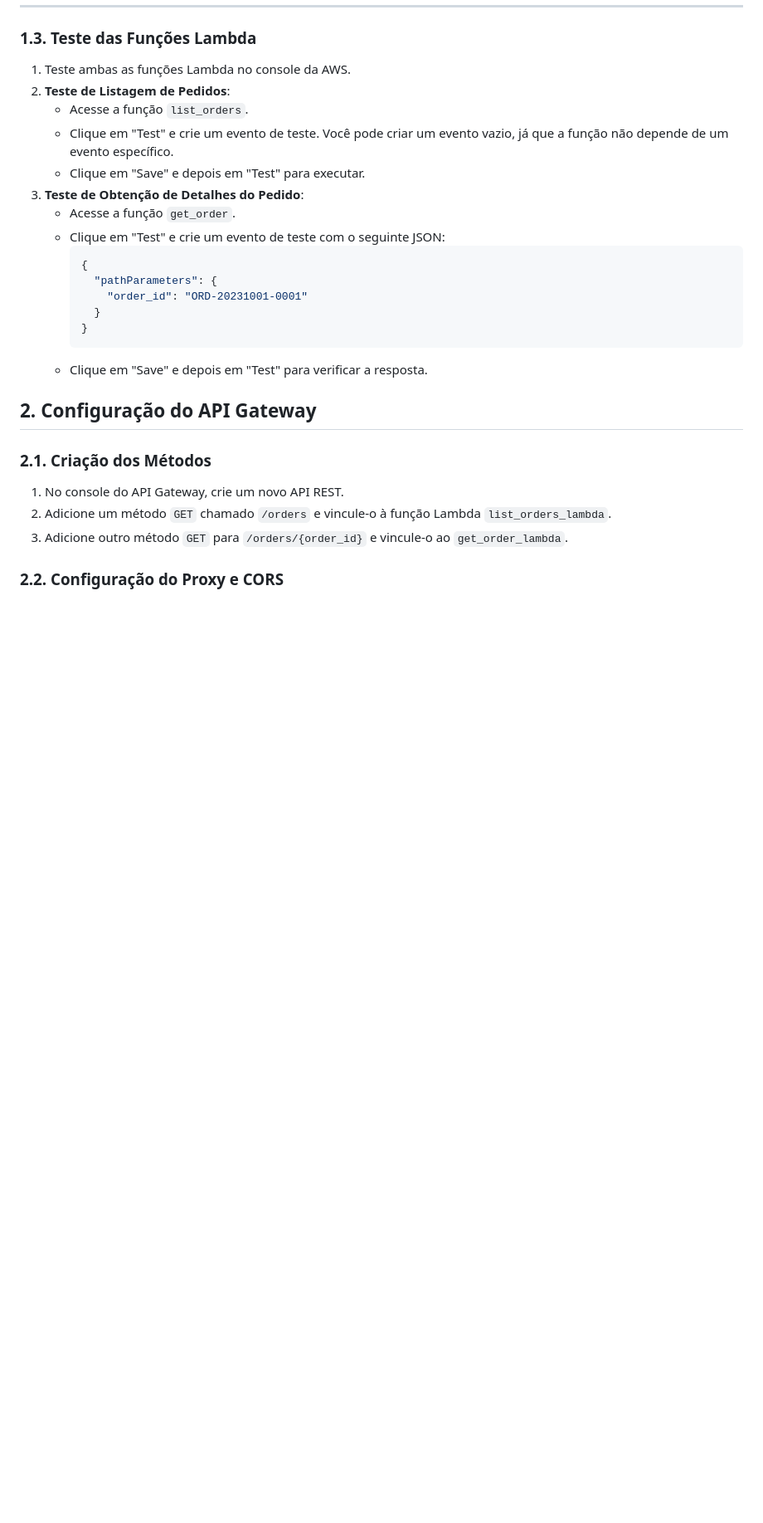
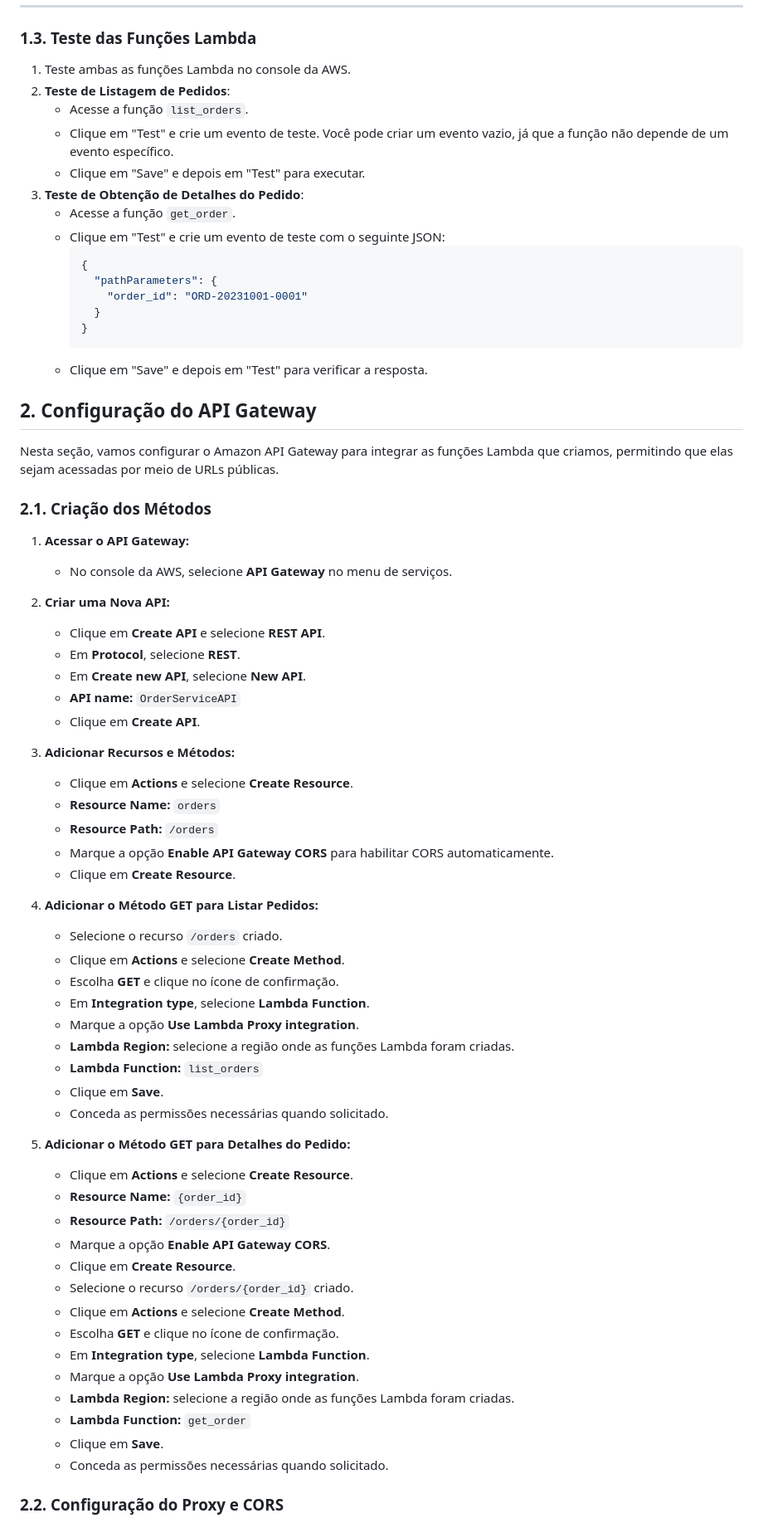
Before and after one commit to Denio-Nascimento/serverless-website-api-gateway-backend, a Markdown page: lab-02/handson-02.md, the part around the change printed below. Shown: that part at 83% size. GitHub-like rendering; blank space fills up the shorter version.

```diff
--- a/lab-02/handson-02.md
+++ b/lab-02/handson-02.md
@@ -304,11 +304,53 @@ Nesta seção, vamos criar duas funções Lambda: uma para listar todos os pedid
 
 ## 2. Configuração do API Gateway
 
+Nesta seção, vamos configurar o Amazon API Gateway para integrar as funções Lambda que criamos, permitindo que elas sejam acessadas por meio de URLs públicas.
+
 ### 2.1. Criação dos Métodos
 
-1. No console do API Gateway, crie um novo API REST.
-2. Adicione um método `GET` chamado `/orders` e vincule-o à função Lambda `list_orders_lambda`.
-3. Adicione outro método `GET` para `/orders/{order_id}` e vincule-o ao `get_order_lambda`.
+1. **Acessar o API Gateway:**
+   - No console da AWS, selecione **API Gateway** no menu de serviços.
+
+2. **Criar uma Nova API:**
+   - Clique em **Create API** e selecione **REST API**.
+   - Em **Protocol**, selecione **REST**.
+   - Em **Create new API**, selecione **New API**.
+   - **API name:** `OrderServiceAPI`
+   - Clique em **Create API**.
+
+3. **Adicionar Recursos e Métodos:**
+   - Clique em **Actions** e selecione **Create Resource**.
+   - **Resource Name:** `orders`
+   - **Resource Path:** `/orders`
+   - Marque a opção **Enable API Gateway CORS** para habilitar CORS automaticamente.
+   - Clique em **Create Resource**.
+
+4. **Adicionar o Método GET para Listar Pedidos:**
+   - Selecione o recurso `/orders` criado.
+   - Clique em **Actions** e selecione **Create Method**.
+   - Escolha **GET** e clique no ícone de confirmação.
+   - Em **Integration type**, selecione **Lambda Function**.
+   - Marque a opção **Use Lambda Proxy integration**.
+   - **Lambda Region:** selecione a região onde as funções Lambda foram criadas.
+   - **Lambda Function:** `list_orders`
+   - Clique em **Save**.
+   - Conceda as permissões necessárias quando solicitado.
+
+5. **Adicionar o Método GET para Detalhes do Pedido:**
+   - Clique em **Actions** e selecione **Create Resource**.
+   - **Resource Name:** `{order_id}`
+   - **Resource Path:** `/orders/{order_id}`
+   - Marque a opção **Enable API Gateway CORS**.
+   - Clique em **Create Resource**.
+   - Selecione o recurso `/orders/{order_id}` criado.
+   - Clique em **Actions** e selecione **Create Method**.
+   - Escolha **GET** e clique no ícone de confirmação.
+   - Em **Integration type**, selecione **Lambda Function**.
+   - Marque a opção **Use Lambda Proxy integration**.
+   - **Lambda Region:** selecione a região onde as funções Lambda foram criadas.
+   - **Lambda Function:** `get_order`
+   - Clique em **Save**.
+   - Conceda as permissões necessárias quando solicitado.
 
 ### 2.2. Configuração do Proxy e CORS
 
```
Also changed, not shown: other parts of lab-02/handson-02.md (+16 -3 lines).
